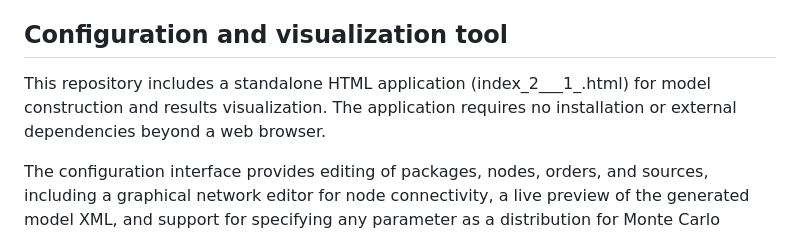
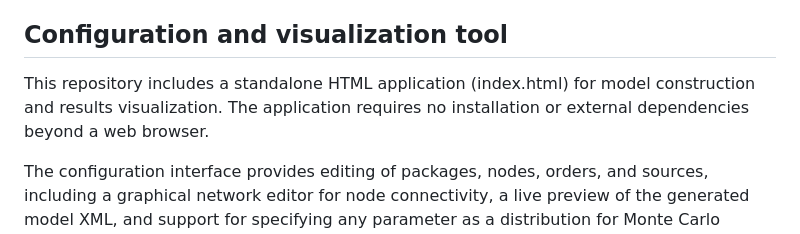
Before and after one commit to HandoT/wastimate, a Markdown page: README.md, the part around the change. GitHub-like rendering.

```diff
--- a/README.md
+++ b/README.md
@@ -37,7 +37,7 @@ Simulation output is written as JSON, comprising mass, volume, activity, heat, a
 
 ## Configuration and visualization tool
 
-This repository includes a standalone HTML application (index_2___1_.html) for model construction and results visualization. The application requires no installation or external dependencies beyond a web browser.
+This repository includes a standalone HTML application (index.html) for model construction and results visualization. The application requires no installation or external dependencies beyond a web browser.
 
 The configuration interface provides editing of packages, nodes, orders, and sources, including a graphical network editor for node connectivity, a live preview of the generated model XML, and support for specifying any parameter as a distribution for Monte Carlo execution. The interface performs basic validation of model completeness, flagging conditions such as the absence of defined nodes or packages with no specified nuclides prior to execution.
 
```
